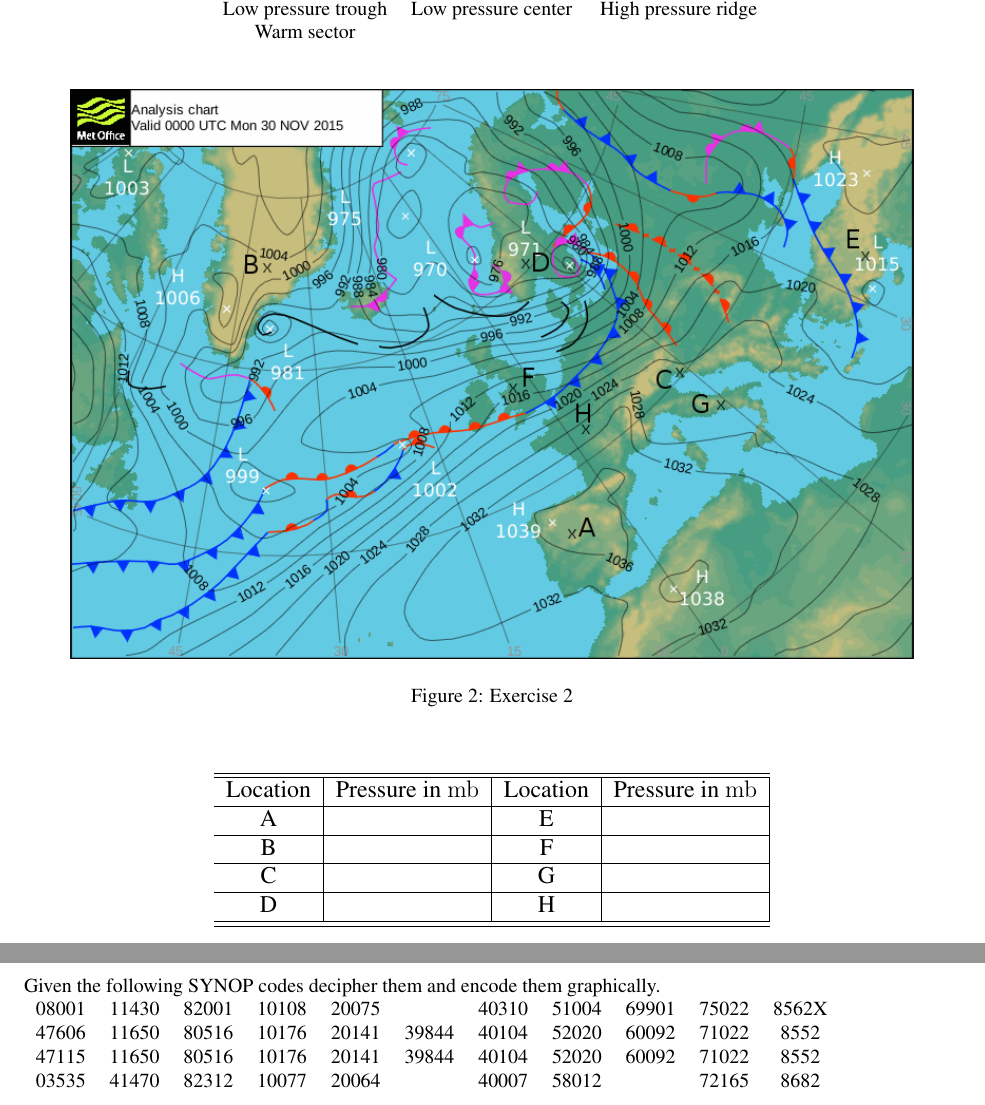
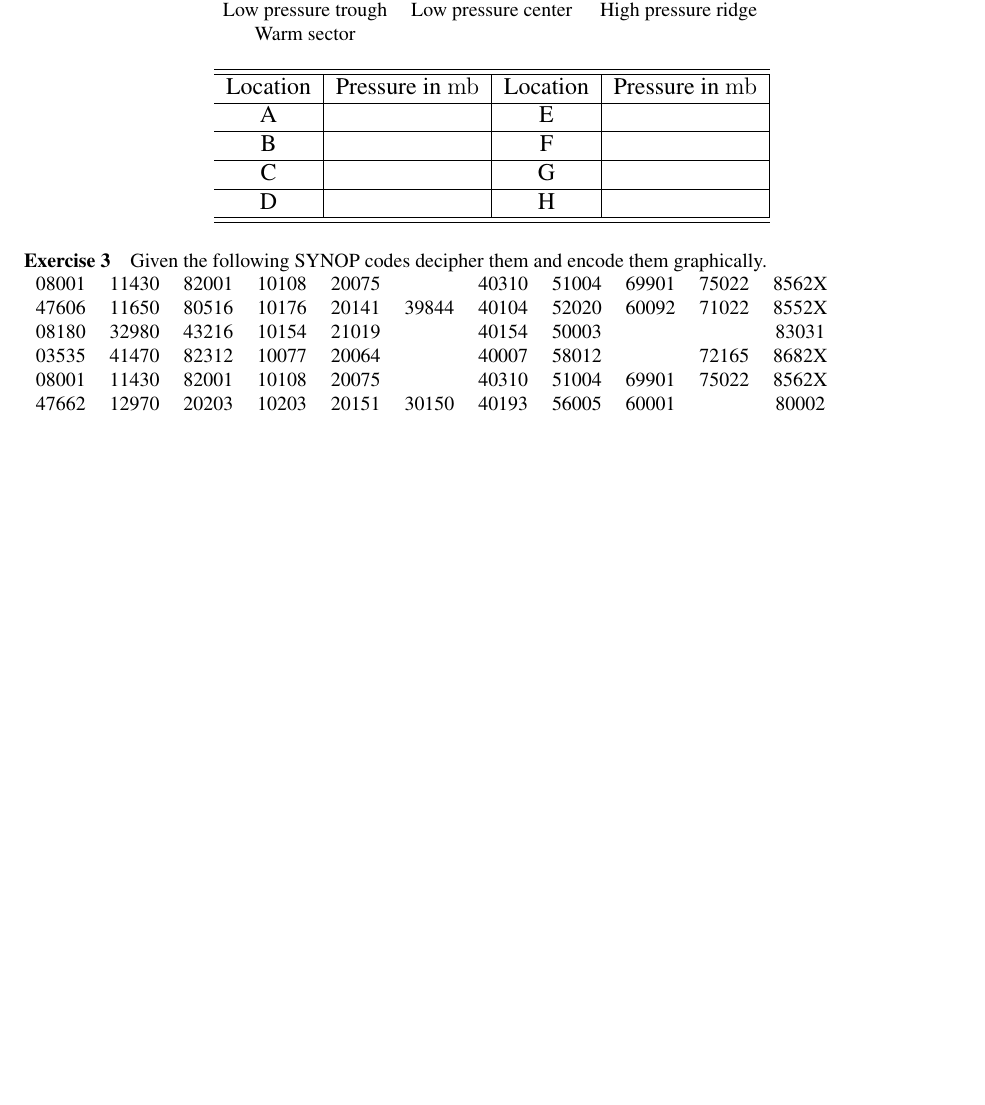
Before and after one commit to currix/MAC_Lab_handouts, a LaTeX paper (lab_report_3.tex): two parts of pages 12 and 13 of 15 before the commit and part of page 11 of 16 after it, the two joined at a grey line, cut so that both start at the same text, the shorter picture padded with empty space. Compiled offline with pdfLaTeX.

Commit message:
Report 3 updated.

```diff
--- a/lab_report_3.tex
+++ b/lab_report_3.tex
@@ -646,13 +638,6 @@ Low pressure trough&	Low pressure center& High pressure ridge\\
 Warm sector & & \\
 \end{tabular}
 \end{center}
-
-\begin{figure}[h]
-\begin{center}
-\includegraphics[width=0.9\textwidth]{Figs/map_ex_2.png}
-\caption{Exercise 2}\label{map_ex2}
-\end{center}
-\end{figure}
 
 %\begin{table}[h]
 \begin{center}{\large
@@ -693,8 +677,11 @@ Given the following SYNOP codes decipher them and encode them graphically.
 %<SYG Vis='9000' Wind='200, 4' T='20.7' TD='19.7' P='998.5' P0='1000.0' Pd='3 4.2'
 %Prec='7, 12' WX='8180' Tmx='27.4'>1//59 /2009 10207 20197 39985 40000 53042 60072 78180 333 10274</SYG>
 %</SYN>
-47606  &  11650 & 80516 & 10176 & 20141 & 39844 & 40104& 52020& 60092& 71022& 8552 \\
+47606  &  11650 & 80516 & 10176 & 20141 & 39844 & 40104& 52020& 60092& 71022& 8552X \\
 %
+%
+08180  & 32980&  43216  &  10154  &  21019  &  & 40154  &  50003 & & &
+ 83031 &    \\
 %
 %<SYN Title='AAXX' TStamp='908539200' LatLon='37.483, 130.900' BId='47115'
 %SName=', ULLUNGDO ISLAND' Elev='223'>
@@ -703,7 +690,10 @@ Given the following SYNOP codes decipher them and encode them graphically.
 %Prec='9, 12' WX='1022' Tmx='18.9' Clouds='8552/'>11650 80516 10176 20141 39844 40104 52020 60092 71022 8552/ 333 10189 31017 55000 70126 92064</SYG>
 %</SYN>
 %
-47115 & 11650 & 80516 & 10176 & 20141 & 39844&  40104&  52020& 60092&
-71022& 8552 &\\
-03535 & 41470 & 82312 & 10077 & 20064 & & 40007 & 58012&  & 72165&  8682  &  \\
+03535 & 41470 & 82312 & 10077 & 20064 & & 40007 & 58012&  & 72165&  8682X  &  \\
+%
+08001 & 11430 & 82001 & 10108 & 20075 & & 40310 & 51004 & 69901  &
+75022  &  8562X  &  \\
+47662 & 12970 & 20203 & 10203 & 20151 & 30150 & 40193 &56005 &60001 &
+& 80002 & \\
 \end{tabular}
```
Also changed, not shown: lab_report_3.tex (40 more changed lines).
